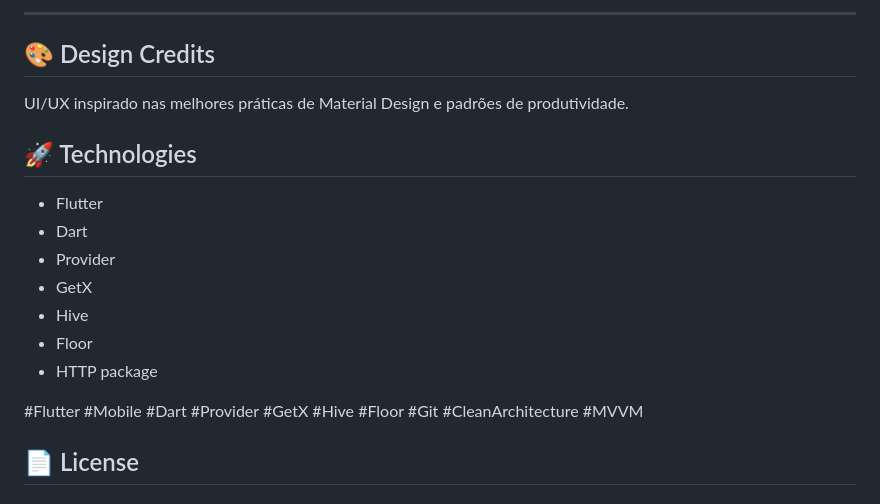
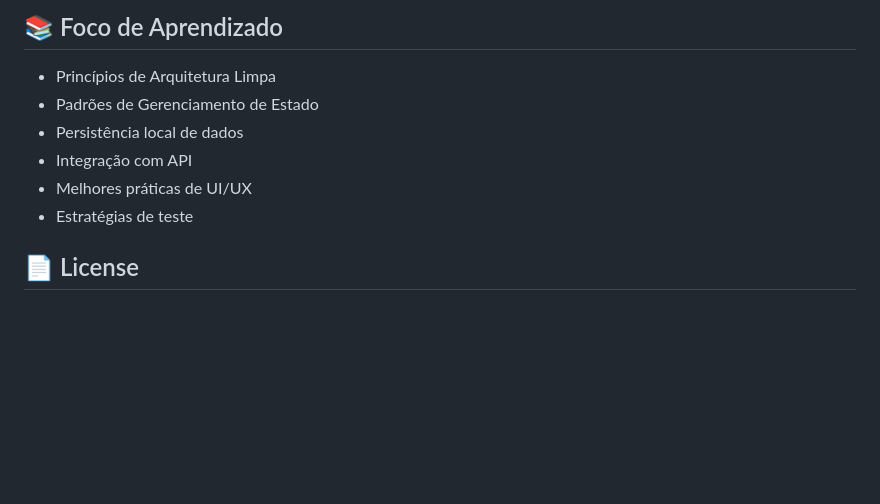
Before and after one commit to ricardo-camilo-programador-frontend-web/flutter-dimensions-part-1, a Markdown page: README.md, the part around the change printed below. Rendered like a GitHub page; folded sections open; blank space fills up the shorter version.

```diff
--- a/README.md
+++ b/README.md
@@ -69,18 +62,10 @@ Um aplicativo Flutter que combina gerenciamento de tarefas com a técnica Pomodo
----
-
-## 🎨 Design Credits
-UI/UX inspirado nas melhores práticas de Material Design e padrões de produtividade.
-
-## 🚀 Technologies
-- Flutter
-- Dart
-- Provider
-- GetX
-- Hive
-- Floor
-- HTTP package
-
-#Flutter #Mobile #Dart #Provider #GetX #Hive #Floor #Git #CleanArchitecture #MVVM
+## 📚 Foco de Aprendizado
+- Princípios de Arquitetura Limpa
+- Padrões de Gerenciamento de Estado
+- Persistência local de dados
+- Integração com API
+- Melhores práticas de UI/UX
+- Estratégias de teste
 
 ## 📄 License
 MIT © Ricardo Camilo
```
Also changed, not shown: other parts of README.md (+41 -48 lines).
